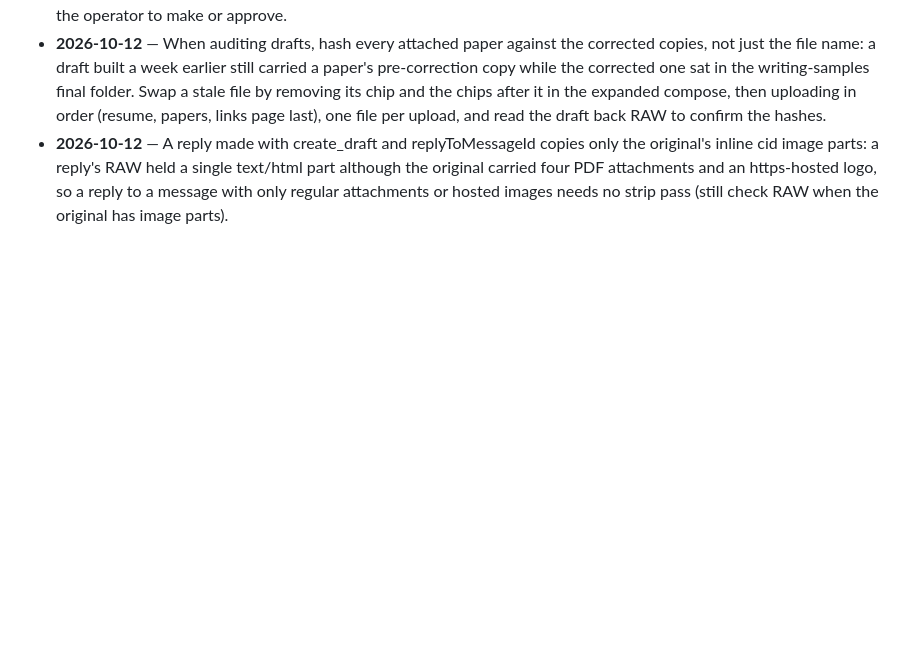
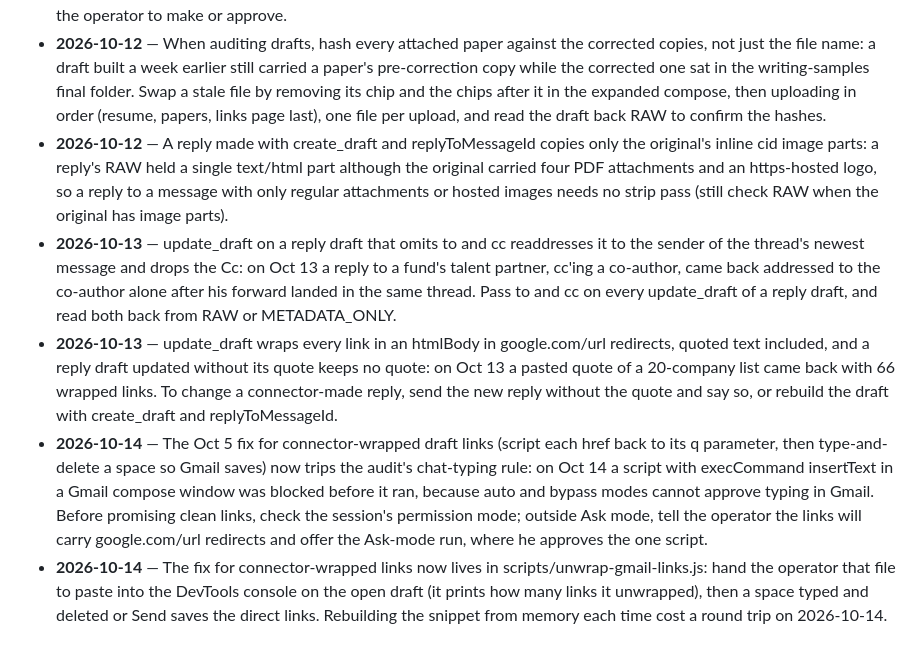
Before and after one commit to jaisharmz/dexter, a Markdown page: skills/role-outreach/LEARNED.md, the part around the change. Drawn GitHub-style; blank space fills up the shorter version.

```diff
--- a/skills/role-outreach/LEARNED.md
+++ b/skills/role-outreach/LEARNED.md
@@ -41,3 +41,7 @@ Corrections this skill has earned in use. Read before running it; these override
 - **2026-10-12** — Match the booking link to the length the text names. The operator's Calendly had only a 30-minute event on Oct 12, and a recipient found that the '15 minute chat' link offered only 30-minute slots, so write 'a quick chat' until a 15-minute event exists, then link each length to its own event. This narrows the Oct 5 rule above: the Calendly link still sits on the chat phrase, and only the '15 minute' wording waits. Creating an event type is an account change for the operator to make or approve.
 - **2026-10-12** — When auditing drafts, hash every attached paper against the corrected copies, not just the file name: a draft built a week earlier still carried a paper's pre-correction copy while the corrected one sat in the writing-samples final folder. Swap a stale file by removing its chip and the chips after it in the expanded compose, then uploading in order (resume, papers, links page last), one file per upload, and read the draft back RAW to confirm the hashes.
 - **2026-10-12** — A reply made with create_draft and replyToMessageId copies only the original's inline cid image parts: a reply's RAW held a single text/html part although the original carried four PDF attachments and an https-hosted logo, so a reply to a message with only regular attachments or hosted images needs no strip pass (still check RAW when the original has image parts).
+- **2026-10-13** — update_draft on a reply draft that omits to and cc readdresses it to the sender of the thread's newest message and drops the Cc: on Oct 13 a reply to a fund's talent partner, cc'ing a co-author, came back addressed to the co-author alone after his forward landed in the same thread. Pass to and cc on every update_draft of a reply draft, and read both back from RAW or METADATA_ONLY.
+- **2026-10-13** — update_draft wraps every link in an htmlBody in google.com/url redirects, quoted text included, and a reply draft updated without its quote keeps no quote: on Oct 13 a pasted quote of a 20-company list came back with 66 wrapped links. To change a connector-made reply, send the new reply without the quote and say so, or rebuild the draft with create_draft and replyToMessageId.
+- **2026-10-14** — The Oct 5 fix for connector-wrapped draft links (script each href back to its q parameter, then type-and-delete a space so Gmail saves) now trips the audit's chat-typing rule: on Oct 14 a script with execCommand insertText in a Gmail compose window was blocked before it ran, because auto and bypass modes cannot approve typing in Gmail. Before promising clean links, check the session's permission mode; outside Ask mode, tell the operator the links will carry google.com/url redirects and offer the Ask-mode run, where he approves the one script.
+- **2026-10-14** — The fix for connector-wrapped links now lives in scripts/unwrap-gmail-links.js: hand the operator that file to paste into the DevTools console on the open draft (it prints how many links it unwrapped), then a space typed and deleted or Send saves the direct links. Rebuilding the snippet from memory each time cost a round trip on 2026-10-14.
```
Also changed, not shown: docs/NEWS.md (+10 -0 lines), kernel/guidelines/deslopification.md (+28 -0 lines).
